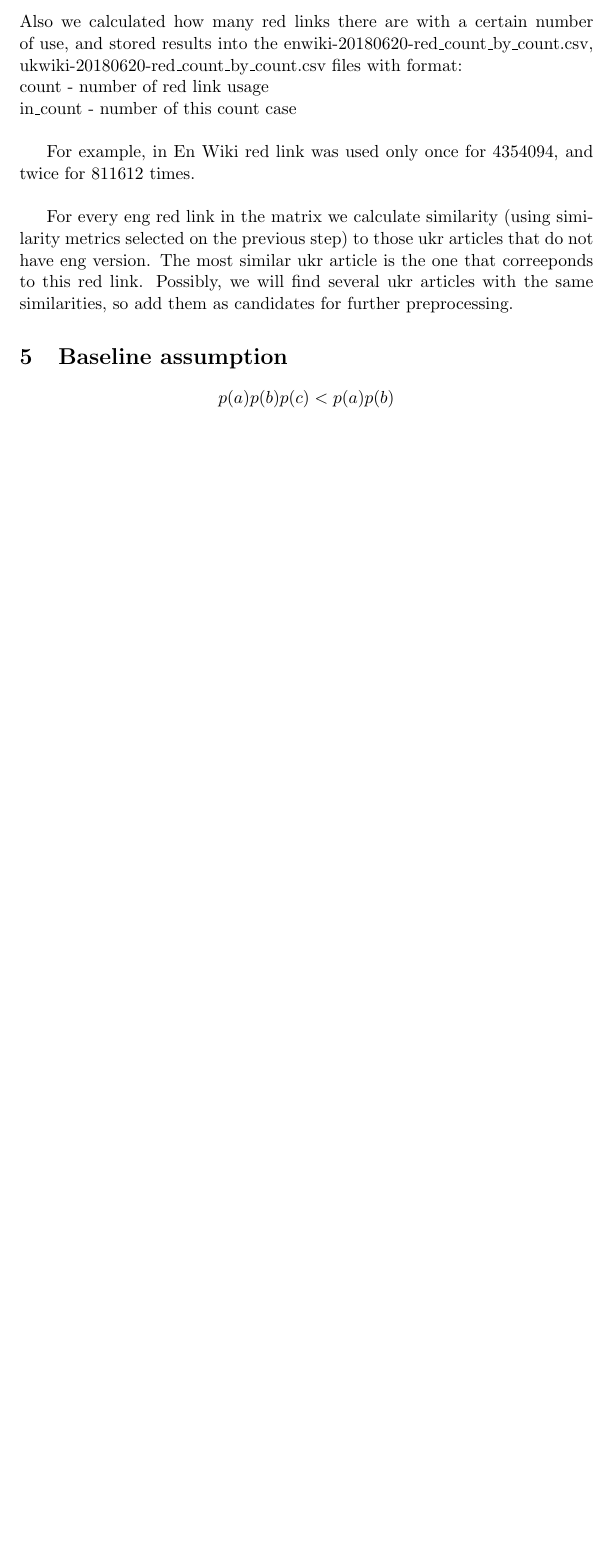
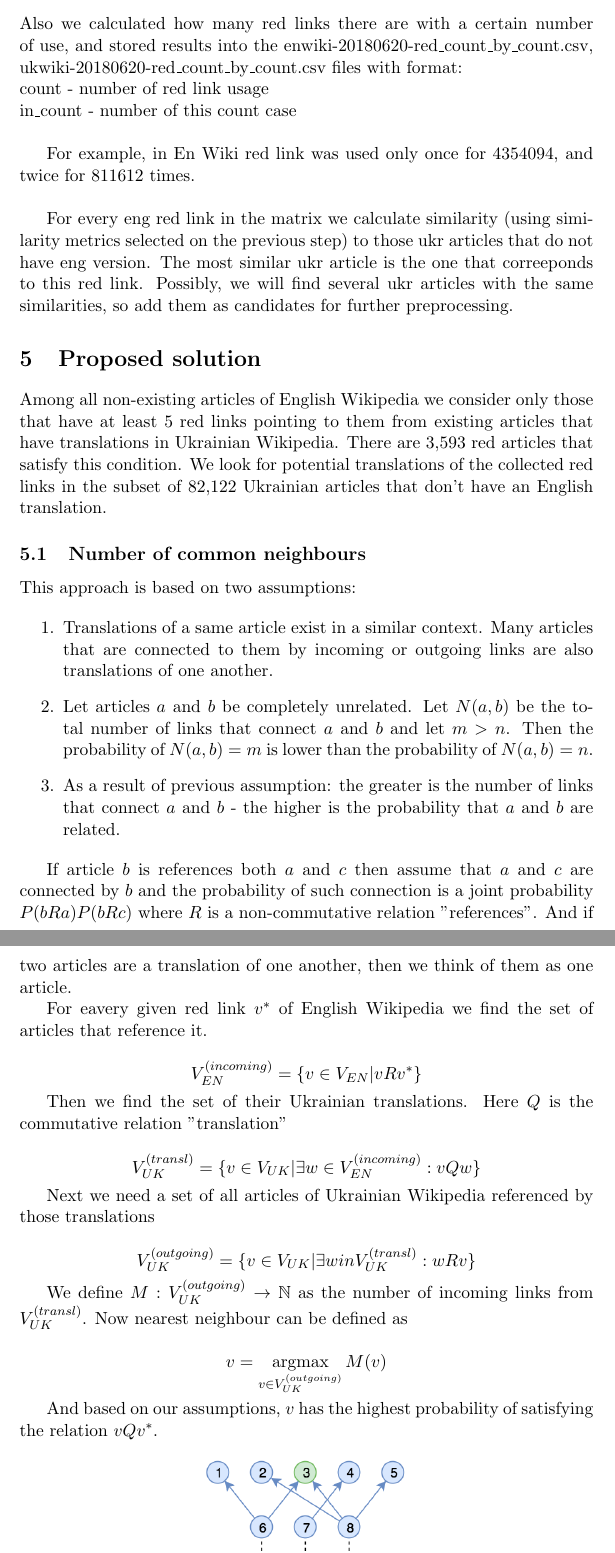
Before and after one commit to olekscode/Power2TheWiki, a LaTeX paper (report/Power2TheWiki.tex): part of page 4 of 4 before the commit and two parts of pages 4 and 5 of 6 after it, the two joined at a grey line, cut so that both start at the same text, the shorter picture padded with empty space. Compiled offline with pdfLaTeX.

Commit message:
Described the proposed solution

```diff
--- a/report/Power2TheWiki.tex
+++ b/report/Power2TheWiki.tex
@@ -7,6 +7,8 @@
 \usepackage{amsfonts}
 \usepackage{amssymb}
 \usepackage{authblk}
+\usepackage{float}
+\usepackage{graphicx}
 
 \begin{document}
 
@@ -97,6 +99,36 @@ For example, in En Wiki red link was used only once for 4354094, and twice for 8
 
 For every eng red link in the matrix we calculate similarity (using similarity metrics selected on the previous step) to those ukr articles that do not have eng version. The most similar ukr article is the one that correeponds to this red link. Possibly, we will find several ukr articles with the same similarities, so add them as candidates for further preprocessing.
 
-\section{Baseline assumption}
+\section{Proposed solution}
 
-\[ p(a)p(b)p(c) < p(a)p(b) \]
+Among all non-existing articles of English Wikipedia we consider only those that have at least 5 red links pointing to them from existing articles that have translations in Ukrainian Wikipedia. There are 3,593 red articles that satisfy this condition. We look for potential translations of the collected red links in the subset of 82,122 Ukrainian articles that don't have an English translation.
+
+\subsection{Number of common neighbours}
+
+This approach is based on two assumptions:
+
+\begin{enumerate}
+	\item Translations of a same article exist in a similar context. Many articles that are connected to them by incoming or outgoing links are also translations of one another.
+	\item Let articles $a$ and $b$ be completely unrelated. Let $N(a, b)$ be the total number of links that connect $a$ and $b$ and let $m > n$. Then the probability of $N(a, b) = m$ is lower than the probability of $N(a, b) = n$.
+	\item As a result of previous assumption: the greater is the number of links that connect $a$ and $b$ - the higher is the probability that $a$ and $b$ are related.
+\end{enumerate}
+
+If article $b$ is references both $a$ and $c$ then assume that $a$ and $c$ are connected by $b$ and the probability of such connection is a joint probability $P(bRa)P(bRc)$ where $R$ is a non-commutative relation "references". And if two articles are a translation of one another, then we think of them as one article.
+
+For eavery given red link $v^{*}$ of English Wikipedia we find the set of articles that reference it.
+
+\[ V_{EN}^{(incoming)} = \{ v \in V_{EN} | vRv^{*} \} \]
+
+Then we find the set of their Ukrainian translations. Here $Q$ is the commutative relation "translation"
+
+\[ V_{UK}^{(transl)} = \{ v \in V_{UK} | \exists w \in V_{EN}^{(incoming)} : vQw \} \]
+
+Next we need a set of all articles of Ukrainian Wikipedia referenced by those translations
+
+\[ V_{UK}^{(outgoing)} = \{ v \in V_{UK} | \exists w in V_{UK}^{(transl)} : wRv \} \]
+
+We define $M: V_{UK}^{(outgoing)} \to \mathbb{N}$ as the number of incoming links from $V_{UK}^{(transl)}$. Now nearest neighbour can be defined as
+
+\[ v = \operatorname*{argmax}_{v \in V_{UK}^{(outgoing)}} M(v) \]
+
+And based on our assumptions, $v$ has the highest probability of satisfying the relation $vQv^{*}$.
```
Also changed, not shown: report/Power2TheWiki.pdf, report/img/graph.png (added), report/Power2TheWiki.tex (29 more changed lines).
